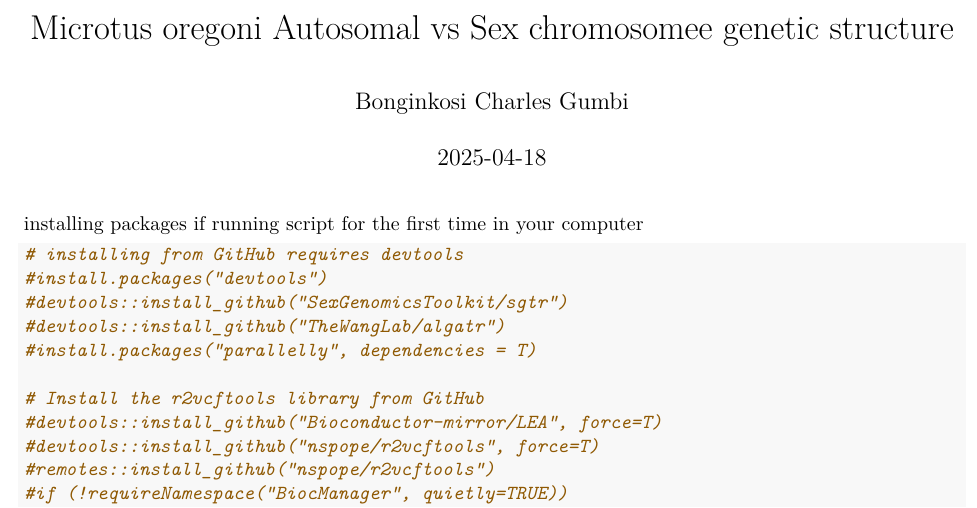
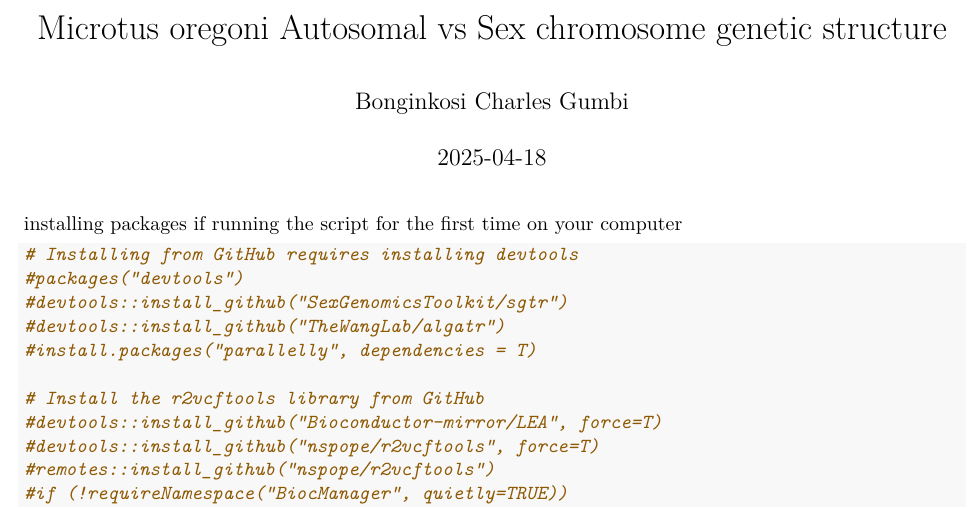
Before and after one commit to charles-gumbi/moregoni, an R Markdown document (scripts/MIOR_snps_analysis.Rmd): part of page 1 of 9, cut so that both start at the same text. Rendered offline with R 4.5, knitr and Pandoc, then LaTeX, with nearby package versions; some code elsewhere in the file could not run offline.

Commit message:
MIOR_snps_analysis.Rmd

````diff
--- a/scripts/MIOR_snps_analysis.Rmd
+++ b/scripts/MIOR_snps_analysis.Rmd
@@ -1,5 +1,5 @@
 ---
-title: 'Microtus oregoni Autosomal vs Sex chromosomee genetic structure '
+title: 'Microtus oregoni Autosomal vs Sex chromosome genetic structure '
 author: "Bonginkosi Charles Gumbi"
 date: '`r Sys.Date()`'
 output:
@@ -8,11 +8,11 @@ output:
 email: bonginkg@ucr.edu
 ---
 
-installing packages if running script for the first time in your computer
+installing packages if running the script for the first time on your computer
 
 ```{r install packages}
-# installing from GitHub requires devtools
-#install.packages("devtools")
+# Installing from GitHub requires installing devtools
+#packages("devtools")
 #devtools::install_github("SexGenomicsToolkit/sgtr")
 #devtools::install_github("TheWangLab/algatr")
 #install.packages("parallelly", dependencies = T)
````
Also changed, not shown: scripts/MIOR_snps_analysis.Rmd (2 more changed lines).
